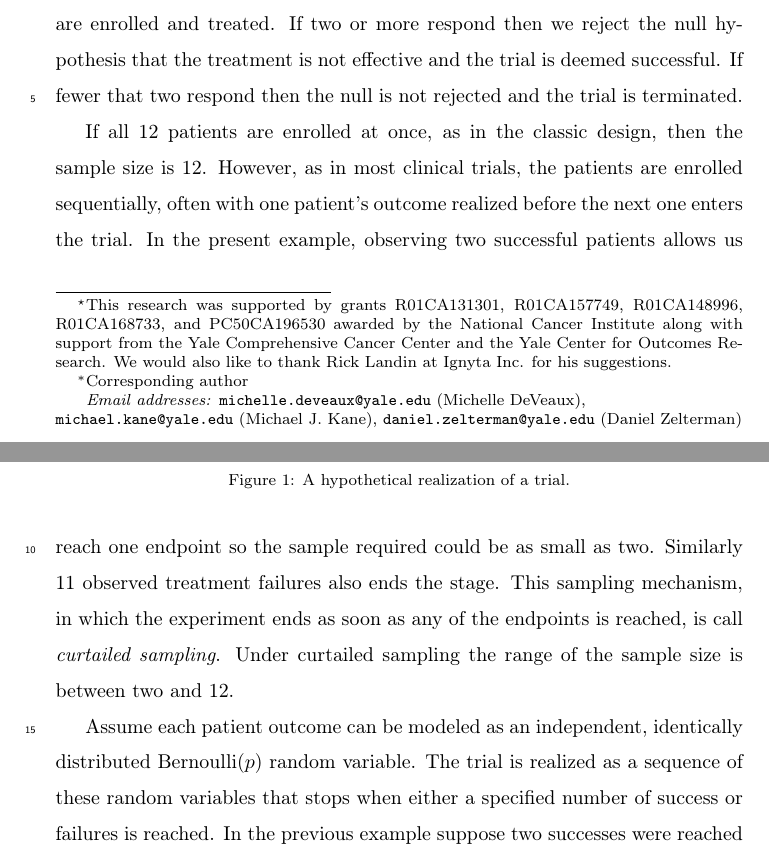
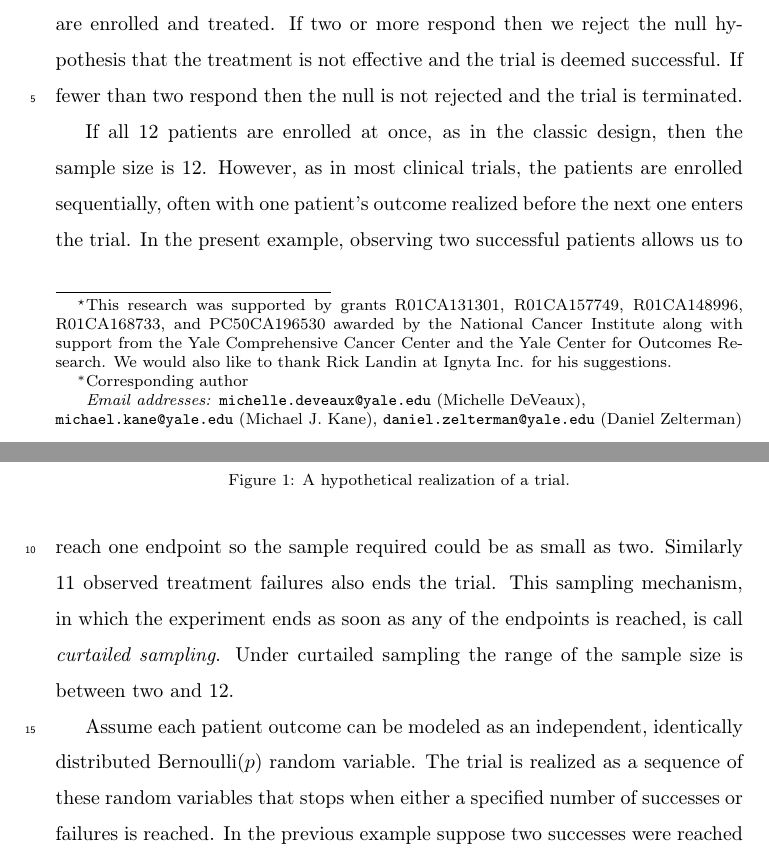
Before and after one commit to kaneplusplus/snb-paper, a LaTeX paper (stat-and-prob-letters/snb-paper.tex): two parts of pages 1 and 2 of 12, joined at a grey line, cut so that both start at the same text. Compiled offline with pdfLaTeX.

Commit message:
Integrated Michelle's suggestions.

```diff
--- a/stat-and-prob-letters/snb-paper.tex
+++ b/stat-and-prob-letters/snb-paper.tex
@@ -99,16 +99,16 @@ discrete distribution\sep curtailed sampling
 Consider a prototypical Phase II single-arm clinical trial in which 12 patients
 are enrolled and treated. If two or more respond then we reject the null
 hypothesis that the treatment is not effective and the trial is deemed
-successful. If fewer that two respond then the null is not rejected and the
+successful. If fewer than two respond then the null is not rejected and the
 trial is terminated.
 
 If all 12 patients are enrolled at once, as in the classic
 design, then the sample size is 12. However, as in most clinical trials, the
 patients are enrolled sequentially, often with one patient's outcome realized
 before the next one enters the trial. In the present example, observing two
-successful patients allows us reach one endpoint so the sample required
+successful patients allows us to reach one endpoint so the sample required
 could be as small as two. Similarly 11
-observed treatment failures also ends the stage. This sampling mechanism, in
+observed treatment failures also ends the trial. This sampling mechanism, in
 which the experiment ends as soon as any of the endpoints is reached, is
 call {\em curtailed sampling}. Under curtailed sampling the range of the
 sample size is between two and 12.
@@ -116,7 +116,7 @@ sample size is between two and 12.
 Assume each patient outcome can be modeled as an independent,
 identically distributed Bernoulli($p$) random variable. The trial is realized
 as a sequence of these random variables that stops when either a
-specified number of success or failures is reached. In the
+specified number of successes or failures is reached. In the
 previous example suppose two successes were reached after enrolling 10
 patients (one in the third step and one at the $10^{th}$). The sample
 path is illustrated
```
Also changed, not shown: stat-and-prob-letters/snb-paper.tex (16 more changed lines).
